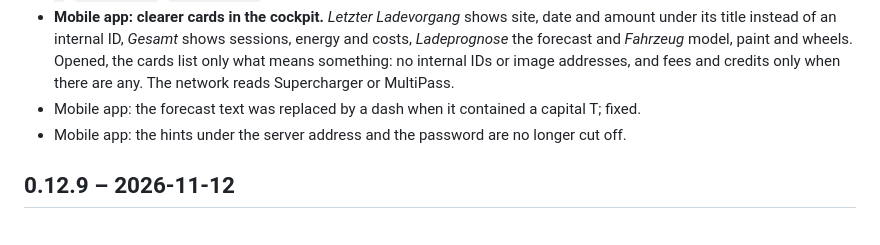
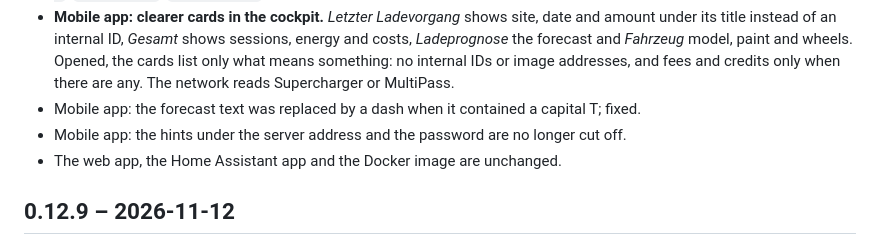
Before and after one commit to uekala/ladecockpit, a Markdown page: CHANGELOG.md, the part around one of its changes. Drawn GitHub-style.

Commit message:
changelog: keep 0.12.10, 0.13.0 on top

```diff
--- a/CHANGELOG.md
+++ b/CHANGELOG.md
@@ -11,6 +14,7 @@
 - **Mobile app: clearer cards in the cockpit.** *Letzter Ladevorgang* shows site, date and amount under its title instead of an internal ID, *Gesamt* shows sessions, energy and costs, *Ladeprognose* the forecast and *Fahrzeug* model, paint and wheels. Opened, the cards list only what means something: no internal IDs or image addresses, and fees and credits only when there are any. The network reads Supercharger or MultiPass.
 - Mobile app: the forecast text was replaced by a dash when it contained a capital T; fixed.
 - Mobile app: the hints under the server address and the password are no longer cut off.
+- The web app, the Home Assistant app and the Docker image are unchanged.
 
 ## 0.12.9 – 2026-11-12
 
```
Also changed, not shown: other parts of CHANGELOG.md (+3 -0 lines), ladecockpit-app/CHANGELOG.md (+4 -0 lines).
